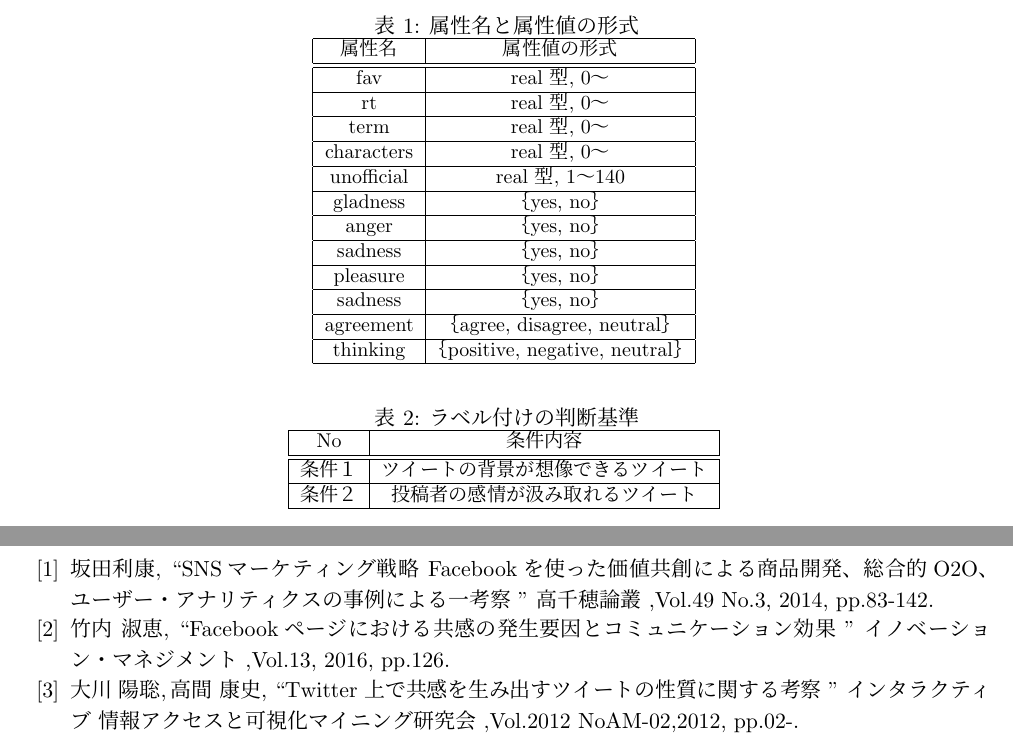
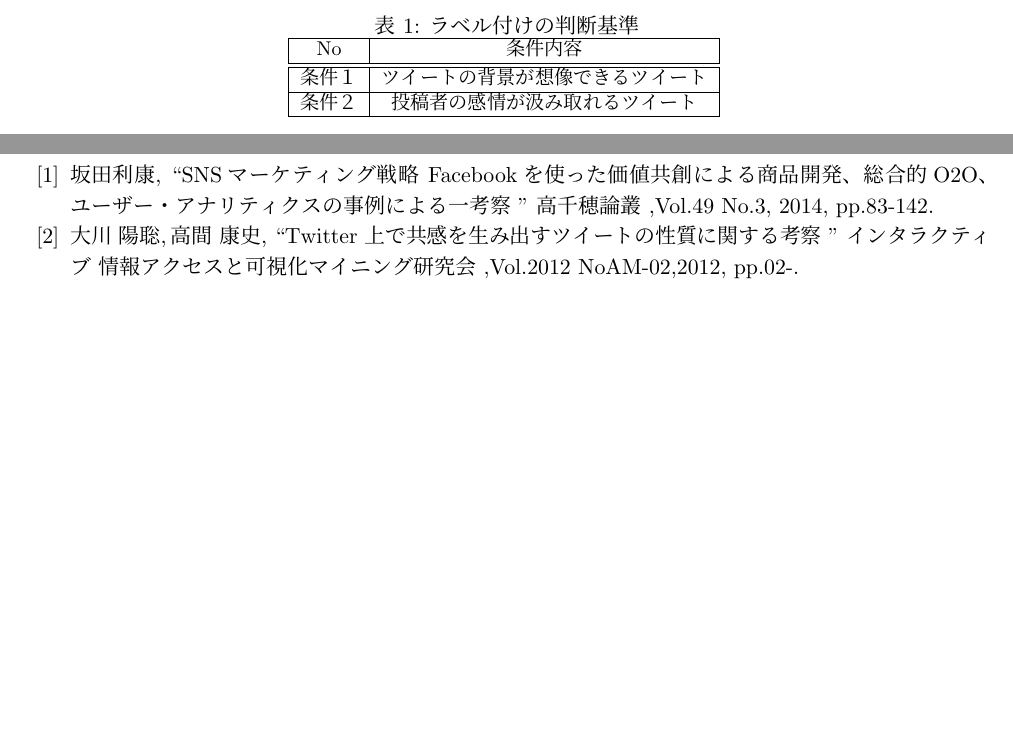
Before and after one commit to a8118045/issj, a LaTeX document (issj/issjpaper.tex): two parts of pages 2 and 5 of 6 before the commit and two parts of pages 2 and 4 of 5 after it, joined at a grey line, cut at the place of the change, the shorter picture padded with empty space. The pictures show the PDF file issj/issjpaper.pdf that the author committed with the source.

Commit message:
先行研究の属性の表 削除

```diff
--- a/issj/issjpaper.tex
+++ b/issj/issjpaper.tex
@@ -57,29 +57,6 @@ Twitterにおいての共感の研究では、大川, 高間[3]が、不特定
 加えて、画像付きのツイートの方がユーザーはツイートの内容をイメージしやすくなり、共感発生の手助けになると考え、新たな属性としてimage(画像の有無)も加え実験を行う。
 
 
-
-\begin{table}[t]\centering
-\caption{属性名と属性値の形式}\label{tbl:font}
-\begin{small}
-\begin{tabular}{|c|c|} \hline
-属性名            & 属性値の形式\\\hline\hline
-fav & real 型, 0～\\\hline
-rt  &  real 型, 0～\\\hline
-term  & real 型, 0～\\\hline
-characters         & real 型, 0～\\\hline
-unofficial      &  real 型, 1～140\\\hline
-gladness & ｛yes, no｝\\\hline
-anger & ｛yes, no｝\\\hline
-sadness & ｛yes, no｝\\\hline
-pleasure & ｛yes, no｝\\\hline
-sadness & ｛yes, no｝\\\hline
-agreement & ｛agree, disagree, neutral｝\\\hline
-thinking & ｛positive, negative, neutral｝\\\hline
-\end{tabular}
-\end{small}
-\end{table}
-
-\newpage
 
 %========================================================================
 \section{共感の定義}  %%%% 第3節
@@ -331,9 +307,6 @@ emotion value     &  real 型, -1～1\\\hline
   \bibitem{bib:SO2014} 坂田利康,
                        ^^ ^^ SNSマーケティング戦略 Facebookを使った価値共創による商品開発、総合的O2O、ユーザー・アナリティクスの事例による一考察 ''
                        高千穂論叢 ,Vol.49 No.3, 2014, pp.83-142.
-  \bibitem{bib:HV1987}  竹内 淑恵,
-                       ^^ ^^ Facebookページにおける共感の発生要因とコミュニケーション効果 ''
-                       イノベーション・マネジメント ,Vol.13, 2016, pp.126.
 
   \bibitem{bib:HV1987}  大川 陽聡,高間 康史,
                        ^^ ^^ Twitter 上で共感を生み出すツイートの性質に関する考察 ''
```
Also changed, not shown: issj/issjpaper.pdf, issj/issjpaper.tex (1 more changed lines), 3 other files.
